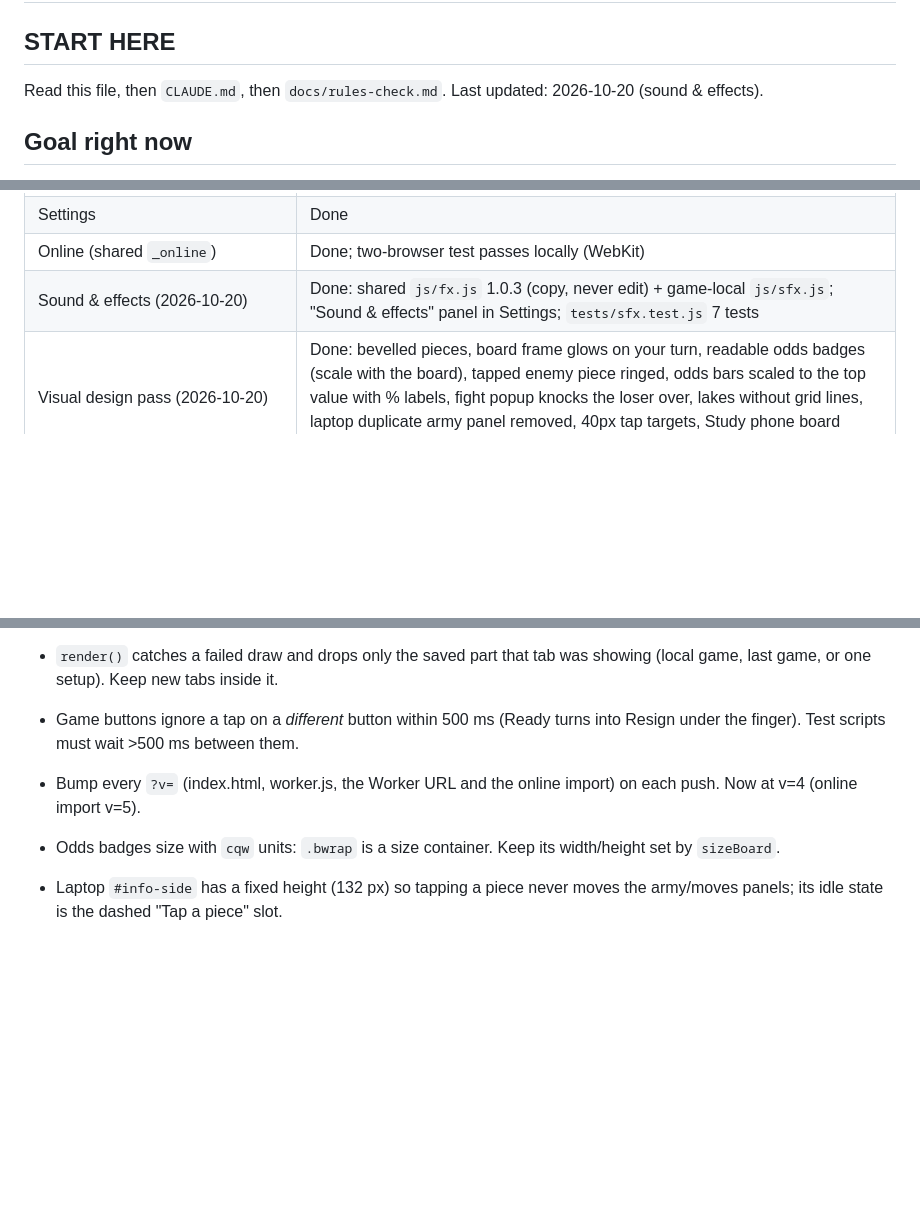
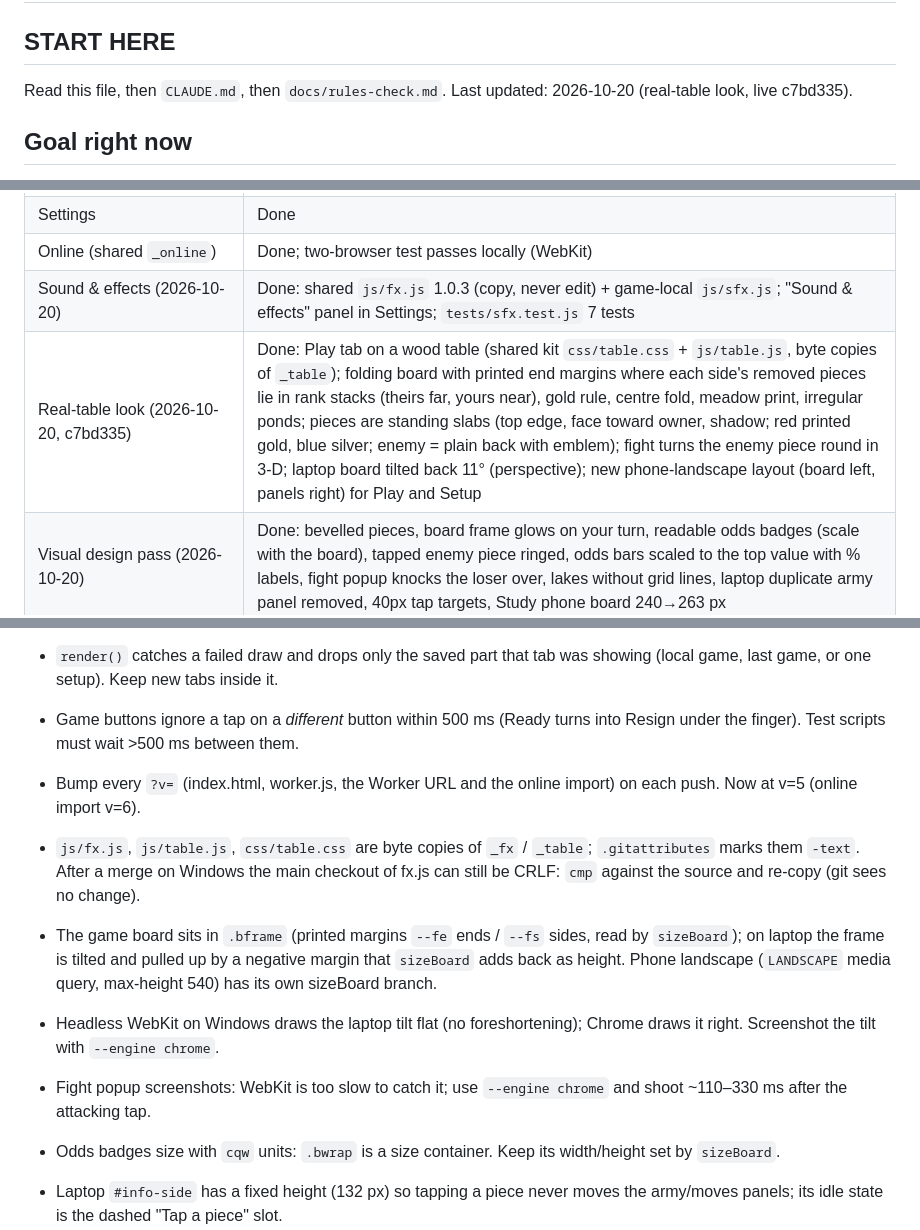
Before and after one commit to TimothyHadfield/stratego, a Markdown page: progress.md, 3 parts joined by grey strips. Rendered like a GitHub page; blank space fills up the shorter version.

Commit message:
Handoff: real-table look
Co-Authored-By: Claude Opus 5.5 (1M context) <noreply@anthropic.com>

```diff
--- a/progress.md
+++ b/progress.md
@@ -1,7 +1,7 @@
 # Stratego Lab — progress
 
 ## START HERE
-Read this file, then `CLAUDE.md`, then `docs/rules-check.md`. Last updated: 2026-10-20 (sound & effects).
+Read this file, then `CLAUDE.md`, then `docs/rules-check.md`. Last updated: 2026-10-20 (real-table look, live c7bd335).
 
 ## Goal right now
 Tim's words (2026-10-20): "add risk, clue, battleship, connect four, stratego, clue, checkers, pandemic, splendor, king of tokyo, 7 wonders, and evolution to the list of games." This is the Stratego one: exact rules, odds for hidden pieces, setup analyzer, measured computers, study mode, online seats.
@@ -19,6 +19,7 @@ Tim's words (2026-10-20): "add risk, clue, battleship, connect four, stratego, c
 | Settings | Done |
 | Online (shared `_online`) | Done; two-browser test passes locally (WebKit) |
 | Sound & effects (2026-10-20) | Done: shared `js/fx.js` 1.0.3 (copy, never edit) + game-local `js/sfx.js`; "Sound & effects" panel in Settings; `tests/sfx.test.js` 7 tests |
+| Real-table look (2026-10-20, c7bd335) | Done: Play tab on a wood table (shared kit `css/table.css` + `js/table.js`, byte copies of `_table`); folding board with printed end margins where each side's removed pieces lie in rank stacks (theirs far, yours near), gold rule, centre fold, meadow print, irregular ponds; pieces are standing slabs (top edge, face toward owner, shadow; red printed gold, blue silver; enemy = plain back with emblem); fight turns the enemy piece round in 3-D; laptop board tilted back 11° (perspective); new phone-landscape layout (board left, panels right) for Play and Setup |
 | Visual design pass (2026-10-20) | Done: bevelled pieces, board frame glows on your turn, readable odds badges (scale with the board), tapped enemy piece ringed, odds bars scaled to the top value with % labels, fight popup knocks the loser over, lakes without grid lines, laptop duplicate army panel removed, 40px tap targets, Study phone board 240→263 px |
 
 ## Measured strength (2026-10-20)
@@ -40,7 +42,11 @@ Barrage, 500 each (re-measured after the Flag-lane setup fix): Hard–Medium 53.
 - Finished games are told apart by `gid` (made in `E.newGame`, shown in `publicView`); never key on layouts or move count again (back-to-back resigns collided).
 - `render()` catches a failed draw and drops only the saved part that tab was showing (local game, last game, or one setup). Keep new tabs inside it.
 - Game buttons ignore a tap on a *different* button within 500 ms (Ready turns into Resign under the finger). Test scripts must wait >500 ms between them.
-- Bump every `?v=` (index.html, worker.js, the Worker URL and the online import) on each push. Now at v=4 (online import v=5).
+- Bump every `?v=` (index.html, worker.js, the Worker URL and the online import) on each push. Now at v=5 (online import v=6).
+- `js/fx.js`, `js/table.js`, `css/table.css` are byte copies of `_fx` / `_table`; `.gitattributes` marks them `-text`. After a merge on Windows the main checkout of fx.js can still be CRLF: `cmp` against the source and re-copy (git sees no change).
+- The game board sits in `.bframe` (printed margins `--fe` ends / `--fs` sides, read by `sizeBoard`); on laptop the frame is tilted and pulled up by a negative margin that `sizeBoard` adds back as height. Phone landscape (`LANDSCAPE` media query, max-height 540) has its own sizeBoard branch.
+- Headless WebKit on Windows draws the laptop tilt flat (no foreshortening); Chrome draws it right. Screenshot the tilt with `--engine chrome`.
+- Fight popup screenshots: WebKit is too slow to catch it; use `--engine chrome` and shoot ~110–330 ms after the attacking tap.
 - Odds badges size with `cqw` units: `.bwrap` is a size container. Keep its width/height set by `sizeBoard`.
 - Laptop `#info-side` has a fixed height (132 px) so tapping a piece never moves the army/moves panels; its idle state is the dashed "Tap a piece" slot.
 
```
Also changed, not shown: other parts of progress.md (+2 -0 lines), chat.md (+6 -0 lines).
